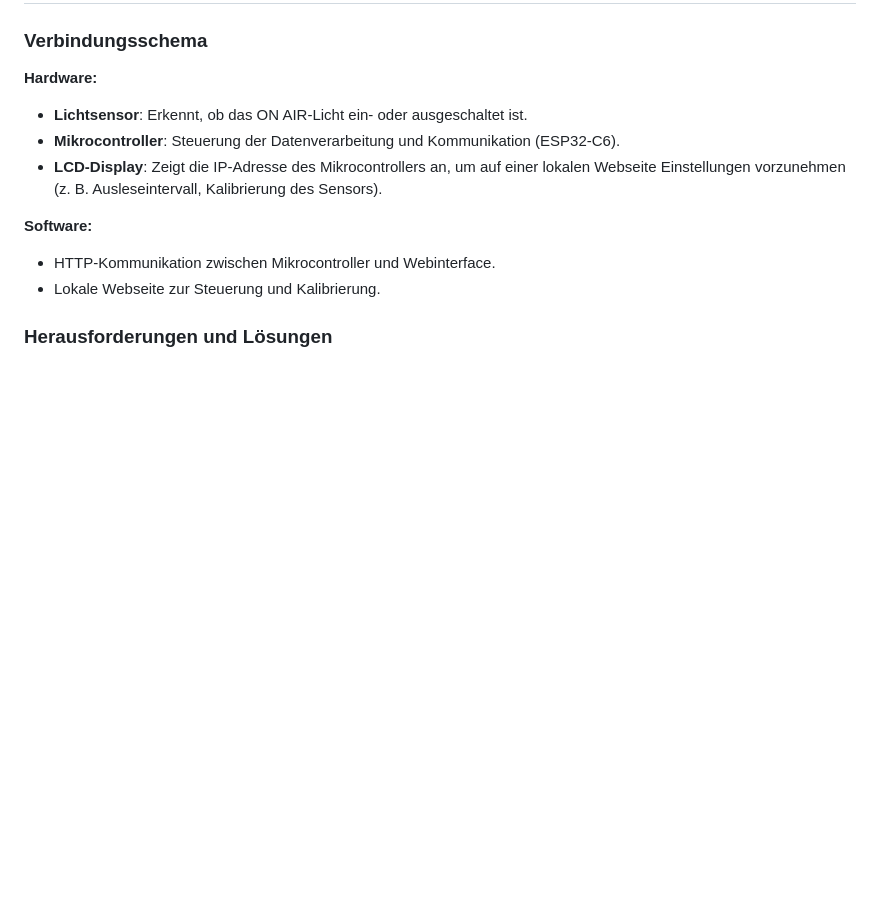
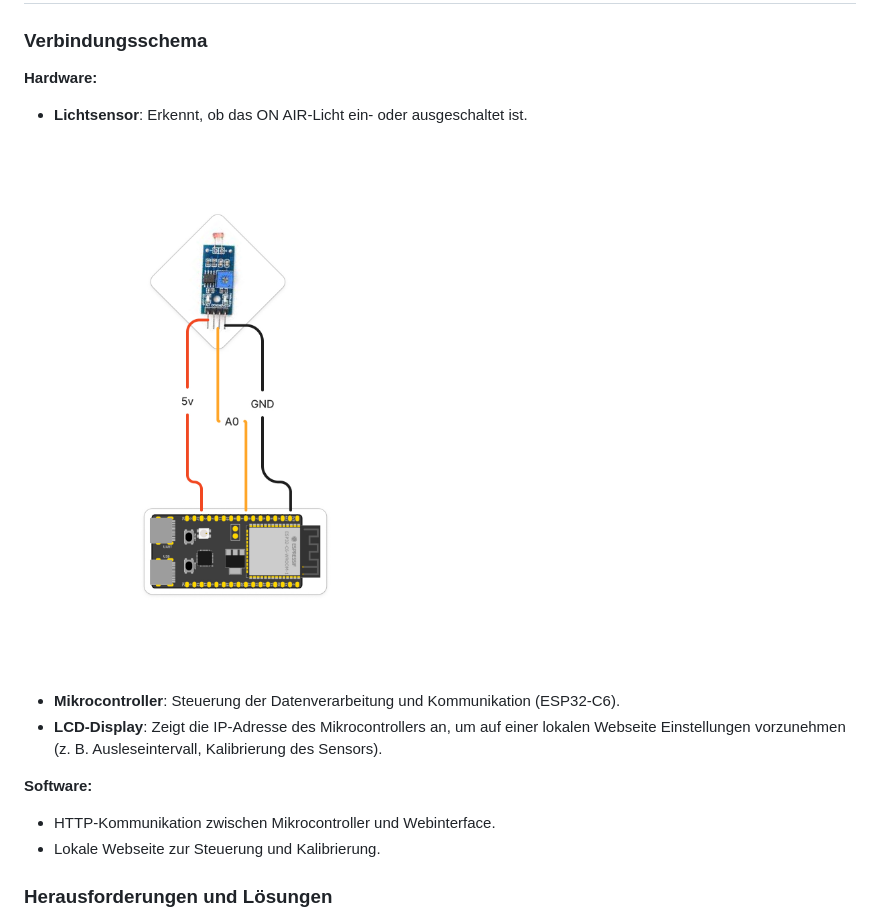
Before and after one commit to JasperBleeker/MedienhausOnAir, a Markdown page: README.md, the part around the change. Rendered like a GitHub page; blank space fills up the shorter version.

```diff
--- a/README.md
+++ b/README.md
@@ -29,6 +29,7 @@ Die eingeschränkte Auswahl an Aktoren und Sensoren hat eine gewisse Kreativitä
 ### Verbindungsschema
 **Hardware:**
 - **Lichtsensor**: Erkennt, ob das ON AIR-Licht ein- oder ausgeschaltet ist.
+![Lichtsensor Anschluss](https://github.com/JasperBleeker/MedienhausOnAir/blob/main/img/wiring_sensor.jpg?raw=true)
 - **Mikrocontroller**: Steuerung der Datenverarbeitung und Kommunikation (ESP32-C6).
 - **LCD-Display**: Zeigt die IP-Adresse des Mikrocontrollers an, um auf einer lokalen Webseite Einstellungen vorzunehmen (z. B. Ausleseintervall, Kalibrierung des Sensors).
 
```
